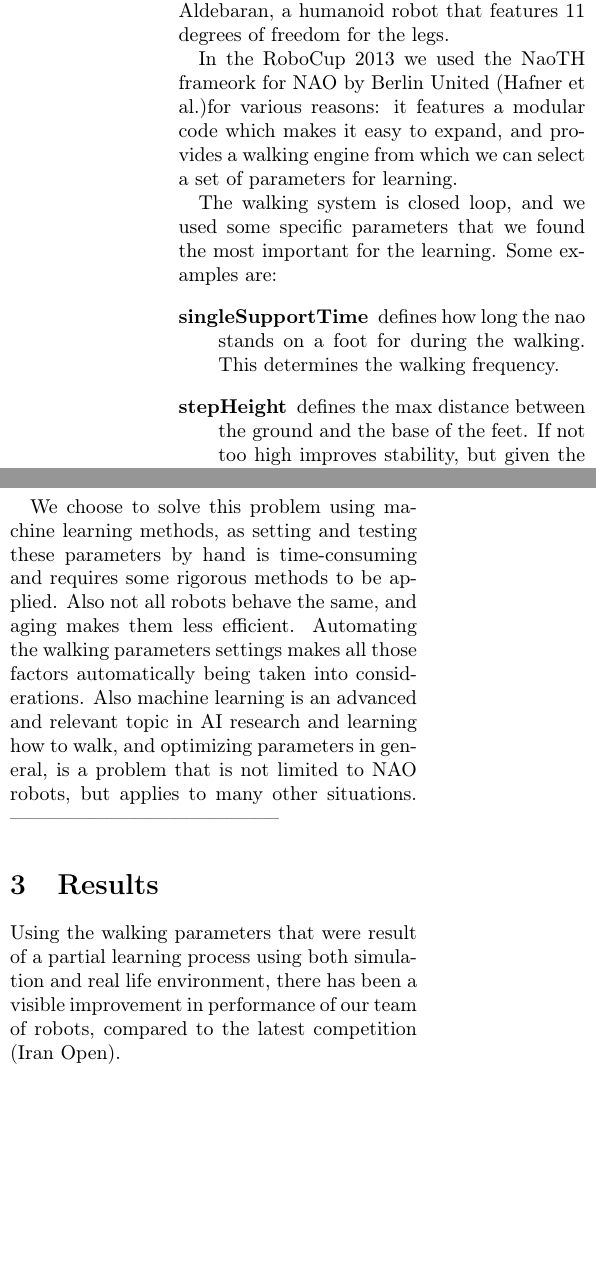
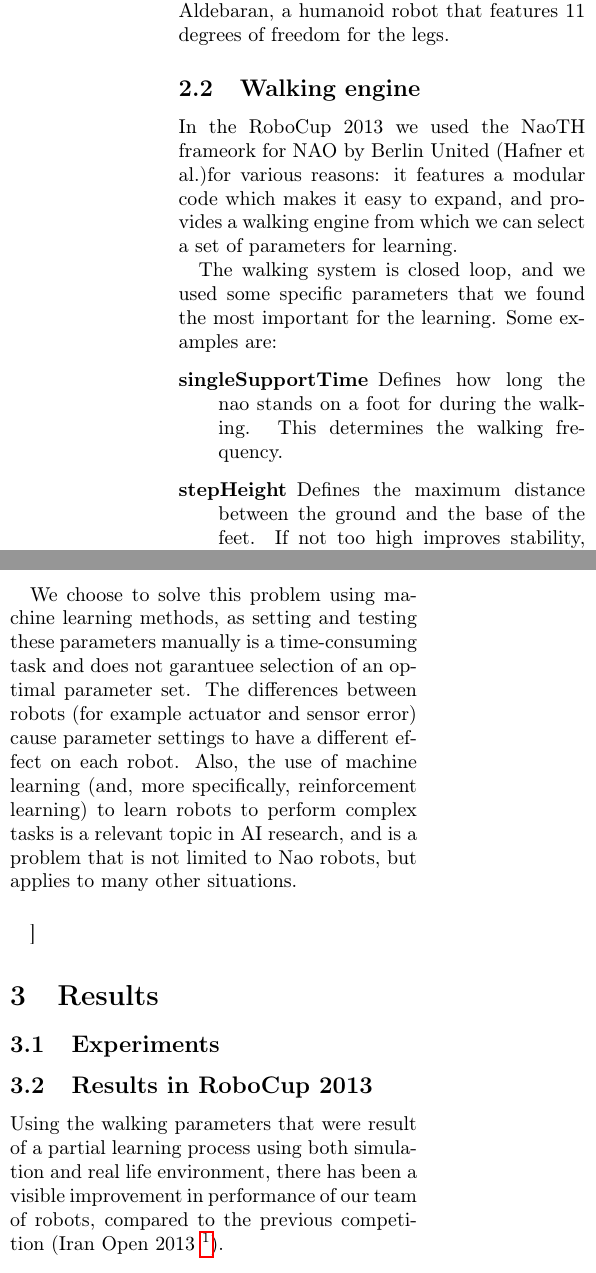
Before and after one commit to aukejw/PIST, a LaTeX paper (report.tex): two parts of the columns of page 3 of 4, joined at a grey line, cut so that both start at the same text, the shorter picture padded with empty space. Compiled offline with pdfLaTeX.

Commit message:
Subsectionging

```diff
--- a/report.tex
+++ b/report.tex
@@ -117,23 +118,31 @@ from the winning team has to be published after the end of the competition.
 The robot which is used in SPL is the NAO by Aldebaran, a humanoid robot that features 11 degrees of freedom for the legs.
 
+\subsection{Walking engine}
 In the RoboCup 2013 we used the NaoTH frameork for NAO by Berlin United (Hafner et al.)for various reasons: it features a modular code which makes it easy to expand, and provides a walking engine from which we can select a set of parameters for learning.
 
 The walking system is closed loop, and we used some specific parameters that we found the most important for the learning.
 Some examples are:
 \begin{description}
-\item[singleSupportTime] defines how long the nao stands on a foot for during the walking. This determines the walking frequency.
-\item[stepHeight] defines the max distance between the ground and the base of the feet. If not too high improves stability, but given the low weight of the robots, if set over a certain limit, makes the robot bounce and actually lose stability. It also requires more work by the joints which translates in overheating and joints efficiency decreasing.
+\item[singleSupportTime] Defines how long the nao stands on a foot for during the walking. This determines the walking frequency.
+\item[stepHeight] Defines the maximum distance between the ground and the base of the feet. If not too high improves stability, but given the low weight of the robots, if set over a certain limit, makes the robot bounce and actually lose stability. It also requires more work by the joints which translates in overheating and joints' efficiency decreasing.
 \item[maxStep$_{x,y, \theta }$] Defines the maximum length (for walking forward), width (for strafing left and right) and angle (for turning left and rigth). Given a certain singleSupporTime, those parameters determine the speed of the movements. If set too high the result is a loss in stability.
 \item[bodyOffset$_{x}$] The body's offset in x-direction (forward). Setting this to a positive number will result in positioning the body forward during walking, which may contribute to faster walking in the $x$-direction.
 \item[bodyPitchOffset] Indicates how much the body leans forward during walking with respect to the hips and legs. Similar to bodyOffset in that it can contribute to fast walks in $x$-direction.
 \item[CoMHeight] Height of the center of mass of the robot during walking. The lower the body will be, the more stable the walk. However, the load on the leg joints will be higher and steps must be much smaller than for high center of mass.
 \end{description}
 
-We choose to solve this problem using machine learning methods, as setting and testing these parameters by hand is time-consuming and requires some rigorous methods to be applied. Also not all robots behave the same, and aging makes them less efficient. Automating the walking parameters settings makes all those factors automatically being taken into considerations. Also machine learning is an advanced and relevant topic in AI research and learning how to walk, and optimizing parameters in general, is a problem that is not limited to NAO robots, but applies to many other situations. -----------------------------------------
+We choose to solve this problem using machine learning methods, as setting and testing these parameters manually is a time-consuming task and does not garantuee selection of an optimal parameter set. The differences between robots (for example actuator and sensor error) cause parameter settings to have a different effect on each robot. Also, the use of machine learning (and, more specifically, reinforcement learning) to learn robots to perform complex tasks is a relevant topic in AI research, and is a problem that is not limited to Nao robots, but applies to many other situations.
+
+\subsection
 
 
 \section{Results}
-Using the walking parameters that were result of a partial learning process using both simulation and real life environment, there has been a visible improvement in performance of our team of robots, compared to the latest competition (Iran Open).
+
+\subsection{Experiments}
+
+
+\subsection{Results in RoboCup 2013}
+Using the walking parameters that were result of a partial learning process using both simulation and real life environment, there has been a visible improvement in performance of our team of robots, compared to the previous competition (Iran Open 2013  \footnote{http://2013.iranopen.ir/}).
 
 
 
```
Also changed, not shown: report.tex (1 more changed lines).
